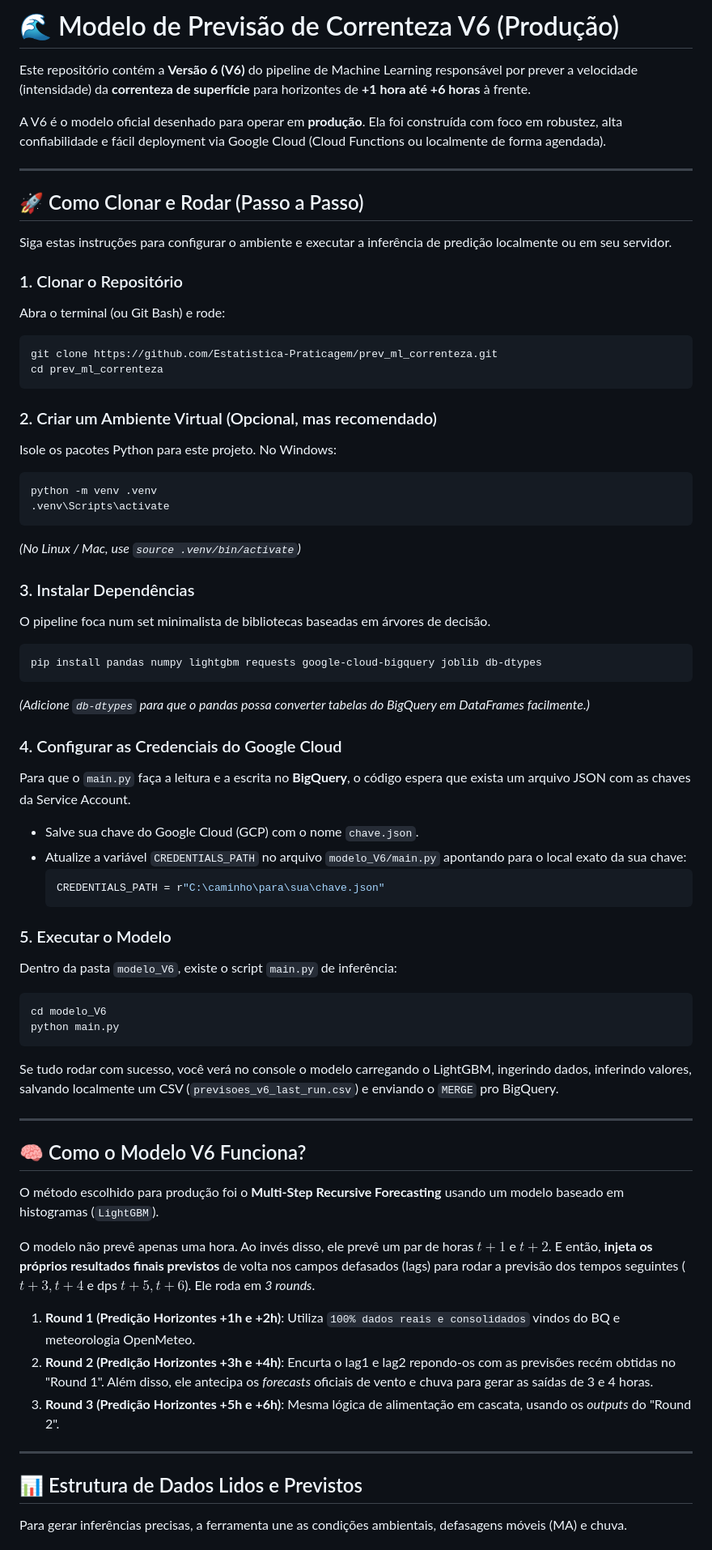
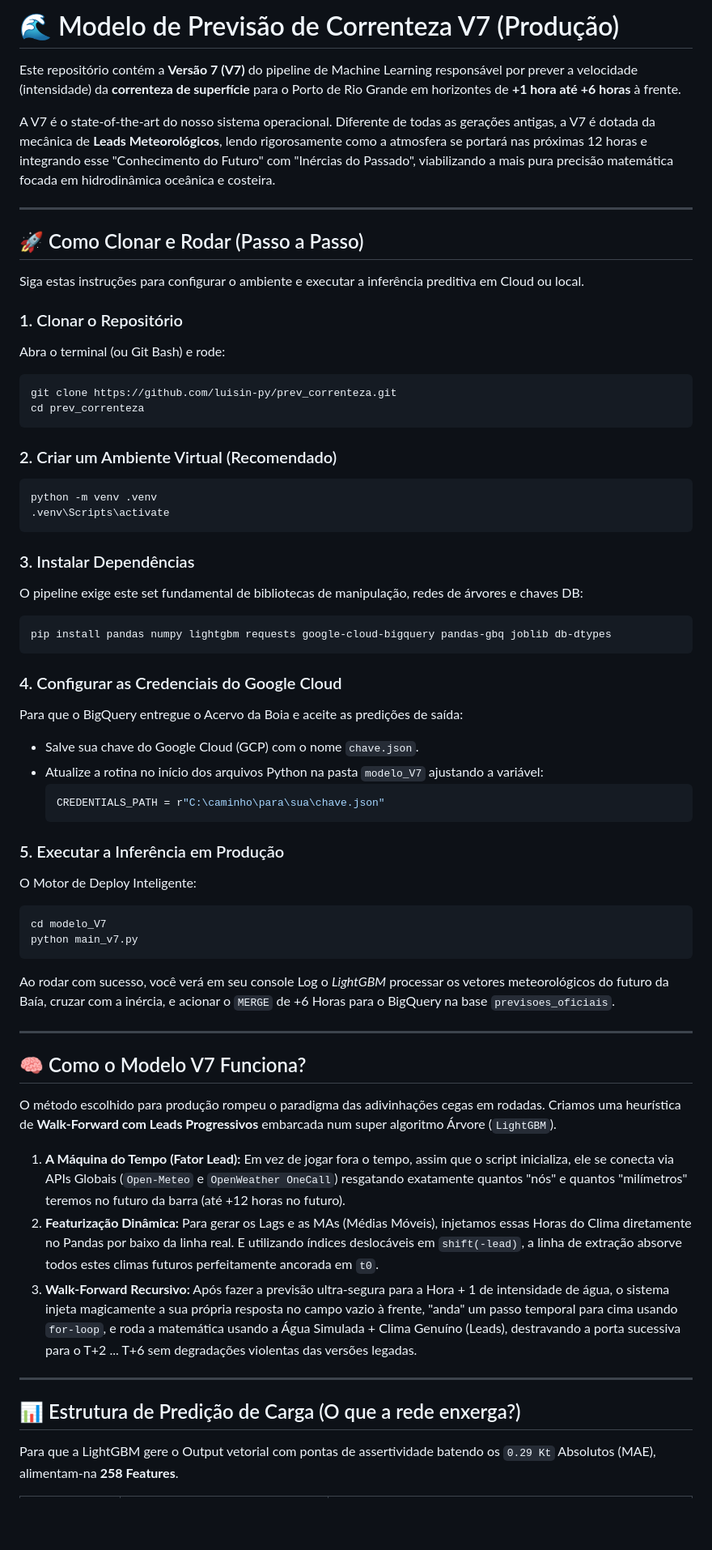
Before and after one commit to luisin-py/prev_correnteza, a Markdown page: README.md, the part around one of its changes. Shown at 81% size. Rendered like a GitHub page; blank space fills up the shorter version.

Commit message:
docs: complete V7 readme update

````diff
--- a/README.md
+++ b/README.md
@@ -1,68 +1,63 @@
-# 🌊 Modelo de Previsão de Correnteza V6 (Produção)
+# 🌊 Modelo de Previsão de Correnteza V7 (Produção)
 
-Este repositório contém a **Versão 6 (V6)** do pipeline de Machine Learning responsável por prever a velocidade (intensidade) da **correnteza de superfície** para horizontes de **+1 hora até +6 horas** à frente.
+Este repositório contém a **Versão 7 (V7)** do pipeline de Machine Learning responsável por prever a velocidade (intensidade) da **correnteza de superfície** para o Porto de Rio Grande em horizontes de **+1 hora até +6 horas** à frente.
 
-A V6 é o modelo oficial desenhado para operar em **produção**. Ela foi construída com foco em robustez, alta confiabilidade e fácil deployment via Google Cloud (Cloud Functions ou localmente de forma agendada).
+A V7 é o state-of-the-art do nosso sistema operacional. Diferente de todas as gerações antigas, a V7 é dotada da mecânica de **Leads Meteorológicos**, lendo rigorosamente como a atmosfera se portará nas próximas 12 horas e integrando esse "Conhecimento do Futuro" com "Inércias do Passado", viabilizando a mais pura precisão matemática focada em hidrodinâmica oceânica e costeira.
 
 ---
 
 ## 🚀 Como Clonar e Rodar (Passo a Passo)
 
-Siga estas instruções para configurar o ambiente e executar a inferência de predição localmente ou em seu servidor.
+Siga estas instruções para configurar o ambiente e executar a inferência preditiva em Cloud ou local.
 
 ### 1. Clonar o Repositório
 Abra o terminal (ou Git Bash) e rode:
 ```bash
-git clone https://github.com/Estatistica-Praticagem/prev_ml_correnteza.git
-cd prev_ml_correnteza
+git clone https://github.com/luisin-py/prev_correnteza.git
+cd prev_correnteza
 ```
 
-### 2. Criar um Ambiente Virtual (Opcional, mas recomendado)
-Isole os pacotes Python para este projeto. No Windows:
+### 2. Criar um Ambiente Virtual (Recomendado)
 ```bash
 python -m venv .venv
 .venv\Scripts\activate
 ```
-*(No Linux / Mac, use `source .venv/bin/activate`)*
 
 ### 3. Instalar Dependências
-O pipeline foca num set minimalista de bibliotecas baseadas em árvores de decisão.
+O pipeline exige este set fundamental de bibliotecas de manipulação, redes de árvores e chaves DB:
 ```bash
-pip install pandas numpy lightgbm requests google-cloud-bigquery joblib db-dtypes
+pip install pandas numpy lightgbm requests google-cloud-bigquery pandas-gbq joblib db-dtypes
 ```
-*(Adicione `db-dtypes` para que o pandas possa converter tabelas do BigQuery em DataFrames facilmente.)*
 
 ### 4. Configurar as Credenciais do Google Cloud
-Para que o `main.py` faça a leitura e a escrita no **BigQuery**, o código espera que exista um arquivo JSON com as chaves da Service Account.
+Para que o BigQuery entregue o Acervo da Boia e aceite as predições de saída:
 - Salve sua chave do Google Cloud (GCP) com o nome `chave.json`.
-- Atualize a variável `CREDENTIALS_PATH` no arquivo `modelo_V6/main.py` apontando para o local exato da sua chave:
+- Atualize a rotina no início dos arquivos Python na pasta `modelo_V7` ajustando a variável:
   ```python
   CREDENTIALS_PATH = r"C:\caminho\para\sua\chave.json"
   ```
 
-### 5. Executar o Modelo
-Dentro da pasta `modelo_V6`, existe o script `main.py` de inferência:
+### 5. Executar a Inferência em Produção
+O Motor de Deploy Inteligente:
 ```bash
-cd modelo_V6
-python main.py
+cd modelo_V7
+python main_v7.py
 ```
-Se tudo rodar com sucesso, você verá no console o modelo carregando o LightGBM, ingerindo dados, inferindo valores, salvando localmente um CSV (`previsoes_v6_last_run.csv`) e enviando o `MERGE` pro BigQuery.
+Ao rodar com sucesso, você verá em seu console Log o *LightGBM* processar os vetores meteorológicos do futuro da Baía, cruzar com a inércia, e acionar o `MERGE` de +6 Horas para o BigQuery na base `previsoes_oficiais`.
 
 ---
 
-## 🧠 Como o Modelo V6 Funciona?
+## 🧠 Como o Modelo V7 Funciona?
 
-O método escolhido para produção foi o **Multi-Step Recursive Forecasting** usando um modelo baseado em histogramas (`LightGBM`).
+O método escolhido para produção rompeu o paradigma das adivinhações cegas em rodadas. Criamos uma heurística de **Walk-Forward com Leads Progressivos** embarcada num super algoritmo Árvore (`LightGBM`).
 
-O modelo não prevê apenas uma hora. Ao invés disso, ele prevê um par de horas $t+1$ e $t+2$. E então, **injeta os próprios resultados finais previstos** de volta nos campos defasados (lags) para rodar a previsão dos tempos seguintes ($t+3, t+4$ e dps $t+5, t+6$). Ele roda em *3 rounds*.
-
-1. **Round 1 (Predição Horizontes +1h e +2h)**: Utiliza `100% dados reais e consolidados` vindos do BQ e meteorologia OpenMeteo.
-2. **Round 2 (Predição Horizontes +3h e +4h)**: Encurta o lag1 e lag2 repondo-os com as previsões recém obtidas no "Round 1". Além disso, ele antecipa os *forecasts* oficiais de vento e chuva para gerar as saídas de 3 e 4 horas.
-3. **Round 3 (Predição Horizontes +5h e +6h)**: Mesma lógica de alimentação em cascata, usando os *outputs* do "Round 2".
+1. **A Máquina do Tempo (Fator Lead):** Em vez de jogar fora o tempo, assim que o script inicializa, ele se conecta via APIs Globais (`Open-Meteo` e `OpenWeather OneCall`) resgatando exatamente quantos "nós" e quantos "milímetros" teremos no futuro da barra (até +12 horas no futuro).
+2. **Featurização Dinâmica:** Para gerar os Lags e as MAs (Médias Móveis), injetamos essas Horas do Clima diretamente no Pandas por baixo da linha real. E utilizando índices deslocáveis em `shift(-lead)`, a linha de extração absorve todos estes climas futuros perfeitamente ancorada em `t0`.
+3. **Walk-Forward Recursivo:** Após fazer a previsão ultra-segura para a Hora + 1 de intensidade de água, o sistema injeta magicamente a sua própria resposta no campo vazio à frente, "anda" um passo temporal para cima usando `for-loop`, e roda a matemática usando a Água Simulada + Clima Genuíno (Leads), destravando a porta sucessiva para o T+2 ... T+6 sem degradações violentas das versões legadas.
 
 ---
 
-## 📊 Estrutura de Dados Lidos e Previstos
+## 📊 Estrutura de Predição de Carga (O que a rede enxerga?)
 
-Para gerar inferências precisas, a ferramenta une as condições ambientais, defasagens móveis (MA) e chuva.
+Para que a LightGBM gere o Output vetorial com pontas de assertividade batendo os `0.29 Kt` Absolutos (MAE), alimentam-na **258 Features**.
 
````
Also changed, not shown: other parts of README.md (+19 -28 lines).
